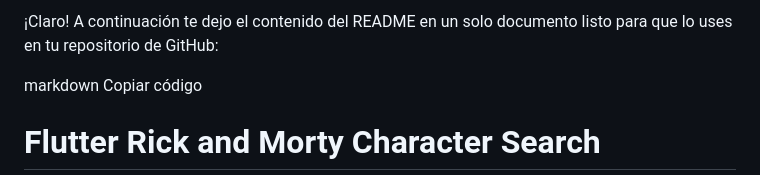
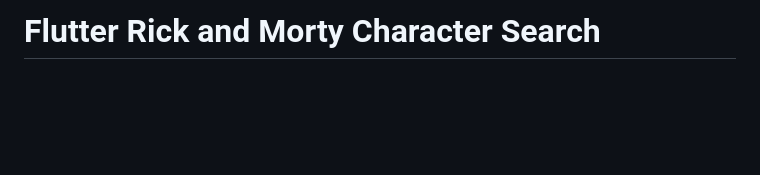
Before and after one commit to JoelPulla/Flutter-App-Rick-And-Morty-Api, a Markdown page: README.md, the part around the change. GitHub-like rendering; blank space fills up the shorter version.

```diff
--- a/README.md
+++ b/README.md
@@ -1,8 +1,4 @@
 
-¡Claro! A continuación te dejo el contenido del README en un solo documento listo para que lo uses en tu repositorio de GitHub:
-
-markdown
-Copiar código
 # Flutter Rick and Morty Character Search
 
 This project is a Flutter application that allows users to search and view details of characters from the Rick and Morty series using the Rick and Morty API. The application implements a custom `SearchDelegate` to perform searches and display results intuitively.
```
